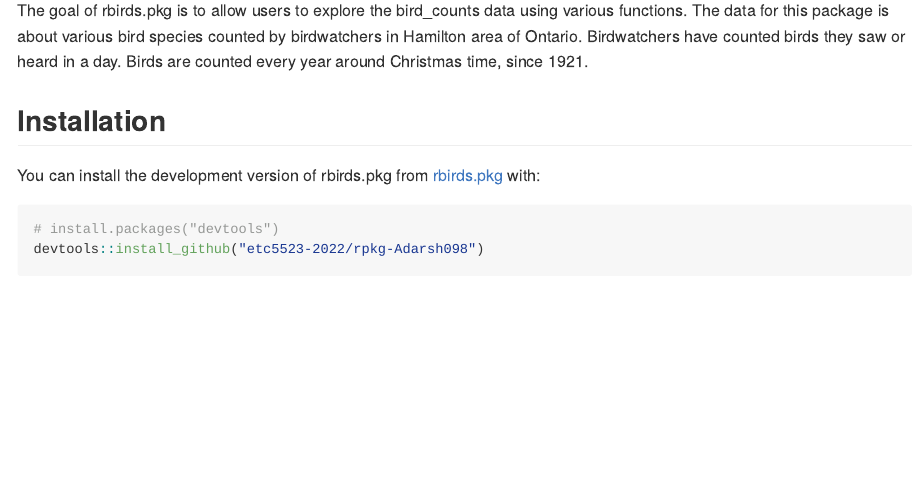
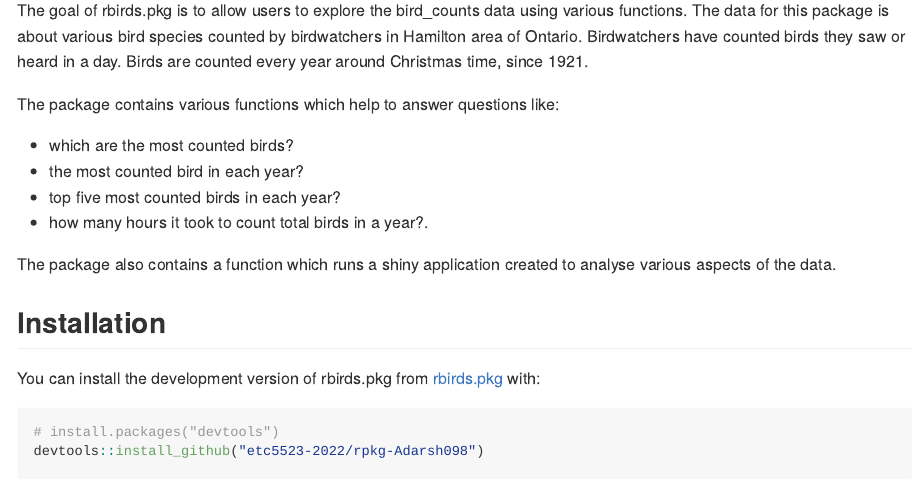
Before and after one commit to etc5523-2022/rpkg-Adarsh098, an R Markdown document (README.Rmd): the page in a window 1100 px wide, from 110 px down. The pictures show the output file README.md that the author committed with the source, drawn offline in the style of GitHub.

Commit message:
updated Readme.rmd

```diff
--- a/README.Rmd
+++ b/README.Rmd
@@ -19,6 +19,15 @@ knitr::opts_chunk$set(
 <!-- badges: end -->
 
 The goal of rbirds.pkg is to allow users to explore the bird_counts data using various functions. The data for this package is about various bird species counted by birdwatchers in Hamilton area of Ontario. Birdwatchers have counted birds they saw or heard in a day. Birds are counted every year around Christmas time, since 1921.
+
+The package contains various functions which help to answer questions like:
+
+- which are the most counted birds?
+- the most counted bird in each year?
+- top five most counted birds in each year?
+- how many hours it took to count total birds in a year?.
+
+The package also contains a function which runs a shiny application created to analyse various aspects of the data.
 
 ## Installation
 
```
Also changed, not shown: README.md.
